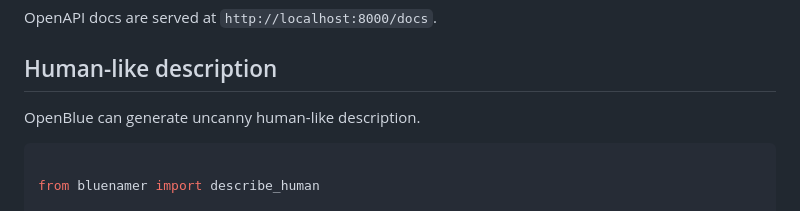
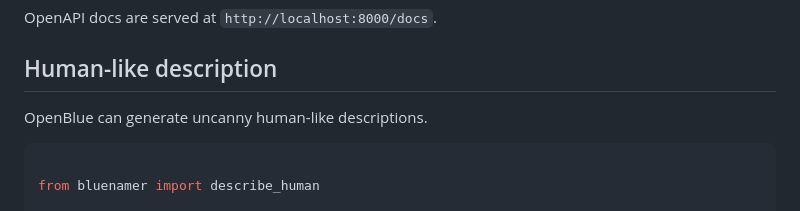
Before and after one commit to lamalab-org/openclatura, a Markdown page: README.md, the part around the change. Rendered like a GitHub page.

Commit message:
Update README.md
Co-authored-by: sourcery-ai[bot] <58596630+sourcery-ai[bot]@users.noreply.github.com>

````diff
--- a/README.md
+++ b/README.md
@@ -167,7 +167,7 @@ OpenAPI docs are served at `http://localhost:8000/docs`.
 
 ## Human-like description
 
-OpenBlue can generate uncanny human-like description.
+OpenBlue can generate uncanny human-like descriptions.
 ```python
 
 from bluenamer import describe_human
````
